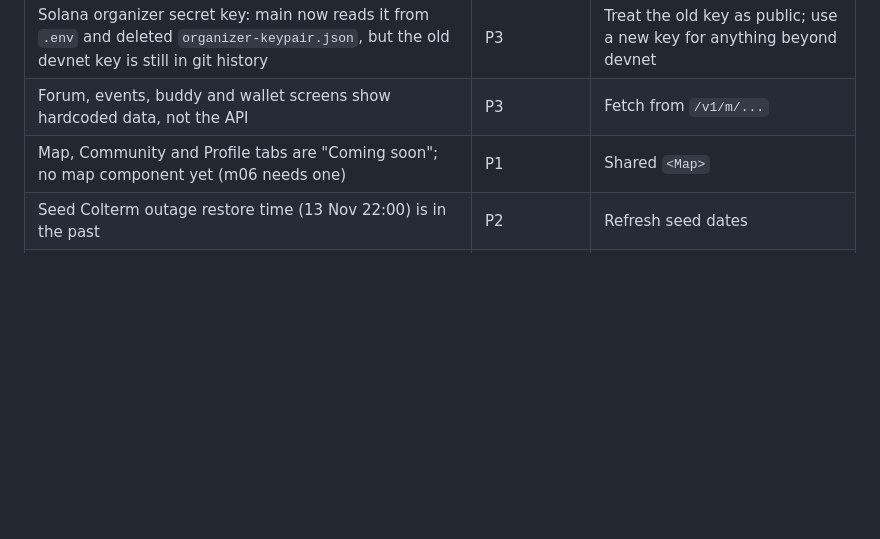
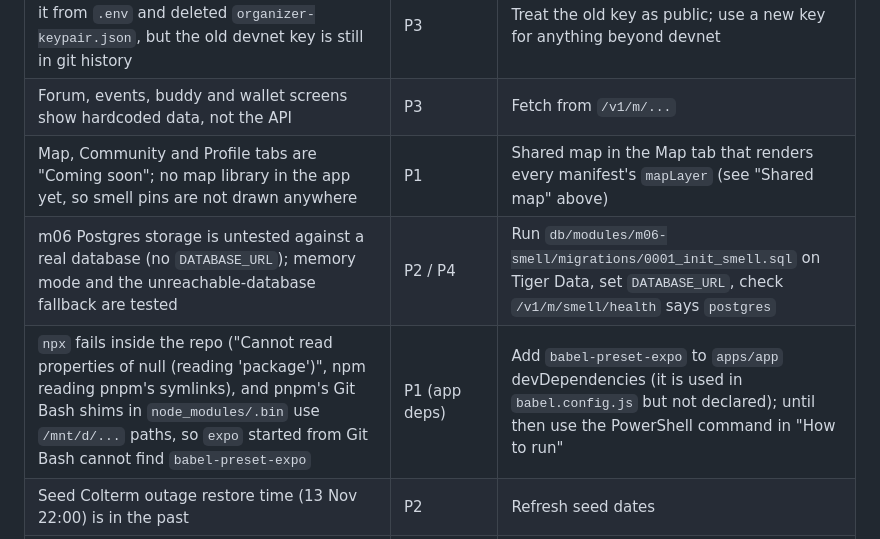
Before and after one commit to bisquitew/unihackers, a Markdown page: docs/p4-progress.md, the part around one of its changes. GitHub-like rendering; blank space fills up the shorter version.

```diff
--- a/docs/p4-progress.md
+++ b/docs/p4-progress.md
@@ -62,7 +90,9 @@ cd apps/app && npx expo start --web
 | `apps/app` typecheck: `Buffer` not found in `packages/solana/src/real-solana.ts` (2 errors; the app's mint path doesn't call it) | P3 | `import { Buffer } from 'buffer'` in that file |
 | Solana organizer secret key: main now reads it from `.env` and deleted `organizer-keypair.json`, but the old devnet key is still in git history | P3 | Treat the old key as public; use a new key for anything beyond devnet |
 | Forum, events, buddy and wallet screens show hardcoded data, not the API | P3 | Fetch from `/v1/m/...` |
-| Map, Community and Profile tabs are "Coming soon"; no map component yet (m06 needs one) | P1 | Shared `<Map>` |
+| Map, Community and Profile tabs are "Coming soon"; no map library in the app yet, so smell pins are not drawn anywhere | P1 | Shared map in the Map tab that renders every manifest's `mapLayer` (see "Shared map" above) |
+| m06 Postgres storage is untested against a real database (no `DATABASE_URL`); memory mode and the unreachable-database fallback are tested | P2 / P4 | Run `db/modules/m06-smell/migrations/0001_init_smell.sql` on Tiger Data, set `DATABASE_URL`, check `/v1/m/smell/health` says `postgres` |
+| `npx` fails inside the repo ("Cannot read properties of null (reading 'package')", npm reading pnpm's symlinks), and pnpm's Git Bash shims in `node_modules/.bin` use `/mnt/d/...` paths, so `expo` started from Git Bash cannot find `babel-preset-expo` | P1 (app deps) | Add `babel-preset-expo` to `apps/app` devDependencies (it is used in `babel.config.js` but not declared); until then use the PowerShell command in "How to run" |
 | Seed Colterm outage restore time (13 Nov 22:00) is in the past | P2 | Refresh seed dates |
 | Gemini free tier rate-limits quick repeated questions (503 with a "wait a few seconds" message) | P4 | Space questions out in the demo |
 | Missing `favicon.ico` (404 on web) | P1 | Add one |
```
Also changed, not shown: other parts of docs/p4-progress.md (+30 -2 lines).
